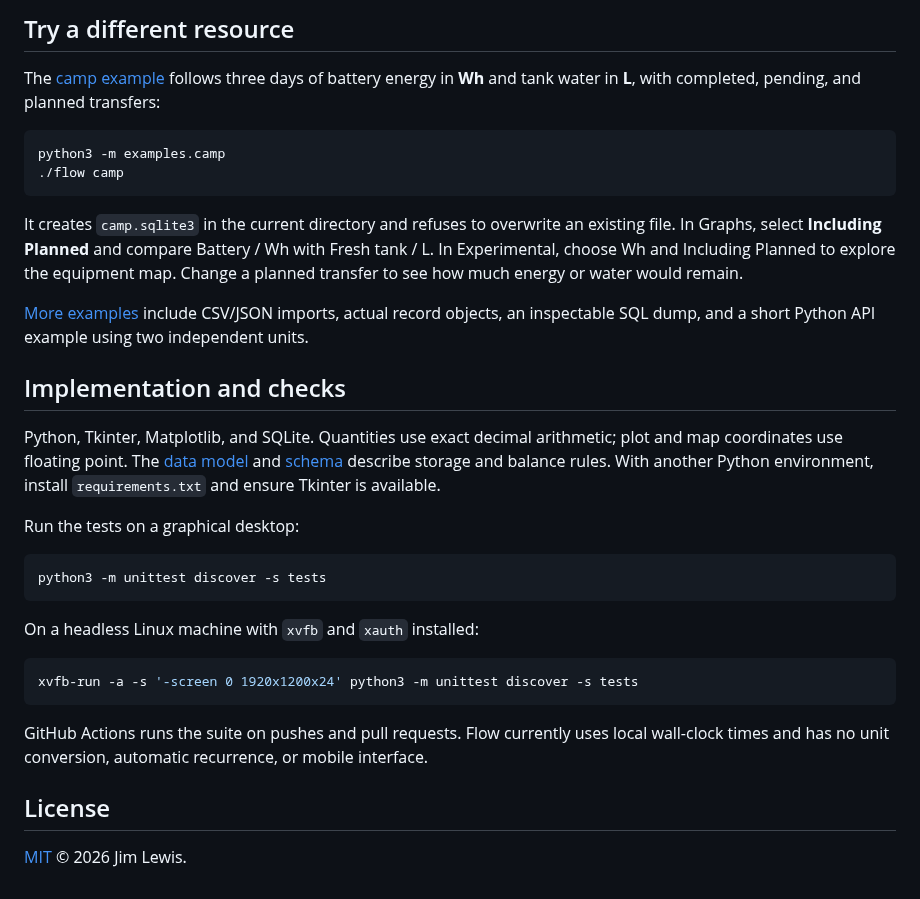
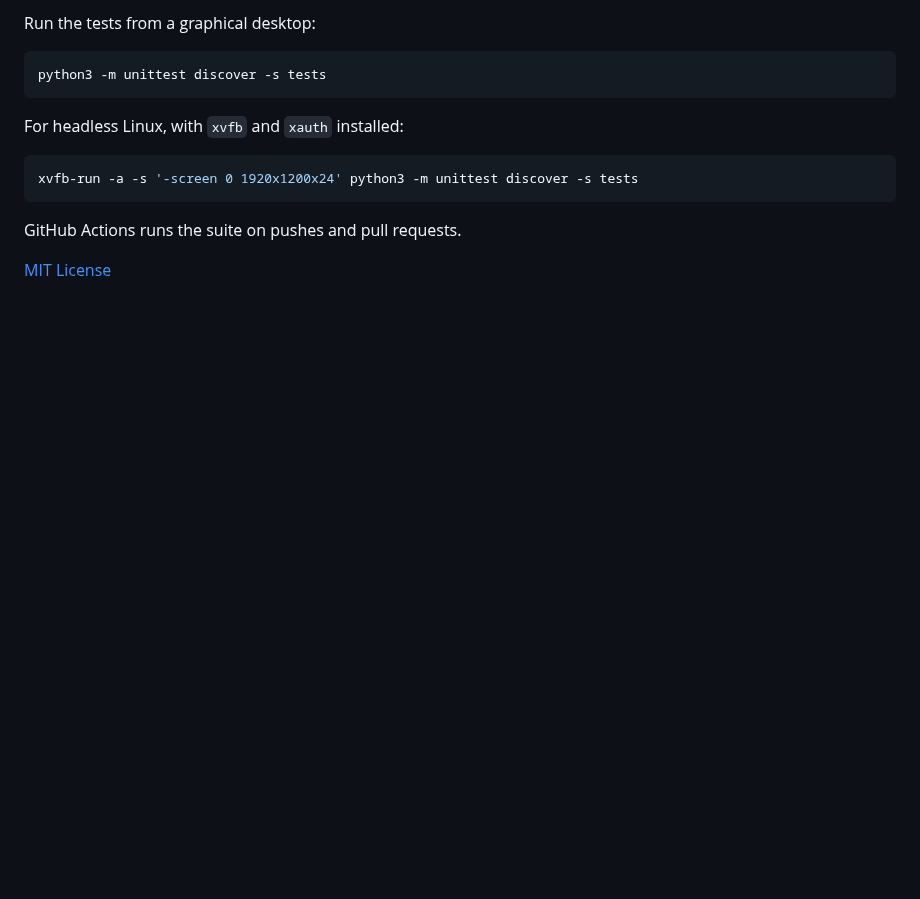
Before and after one commit to jim-lewis-dev/flow, a Markdown page: README.md, the part around one of its changes. Rendered like a GitHub page; blank space fills up the shorter version.

````diff
--- a/README.md
+++ b/README.md
@@ -80,34 +94,15 @@ Drag accounts into a useful arrangement. **Positions save in the dataset and ret
-## Try a different resource
-
-The [camp example](examples/README.md) follows three days of battery energy in **Wh** and tank water in **L**, with completed, pending, and planned transfers:
-
-```bash
-python3 -m examples.camp
-./flow camp
-```
-
-It creates `camp.sqlite3` in the current directory and refuses to overwrite an existing file. In Graphs, select **Including Planned** and compare Battery / Wh with Fresh tank / L. In Experimental, choose Wh and Including Planned to explore the equipment map. Change a planned transfer to see how much energy or water would remain.
-
-[More examples](examples/README.md) include CSV/JSON imports, actual record objects, an inspectable SQL dump, and a short Python API example using two independent units.
-
-## Implementation and checks
-
-Python, Tkinter, Matplotlib, and SQLite. Quantities use exact decimal arithmetic; plot and map coordinates use floating point. The [data model](docs/model.md) and [schema](flowledger/schema.sql) describe storage and balance rules. With another Python environment, install `requirements.txt` and ensure Tkinter is available.
-
-Run the tests on a graphical desktop:
+Run the tests from a graphical desktop:
 
 ```bash
 python3 -m unittest discover -s tests
 ```
 
-On a headless Linux machine with `xvfb` and `xauth` installed:
+For headless Linux, with `xvfb` and `xauth` installed:
 
 ```bash
 xvfb-run -a -s '-screen 0 1920x1200x24' python3 -m unittest discover -s tests
 ```
 
-GitHub Actions runs the suite on pushes and pull requests. Flow currently uses local wall-clock times and has no unit conversion, automatic recurrence, or mobile interface.
+GitHub Actions runs the suite on pushes and pull requests.
 
-## License
-
-[MIT](LICENSE) © 2026 Jim Lewis.
+[MIT License](LICENSE)
````
Also changed, not shown: other parts of README.md (+62 -48 lines), docs/ledger.png, 1 other file.
